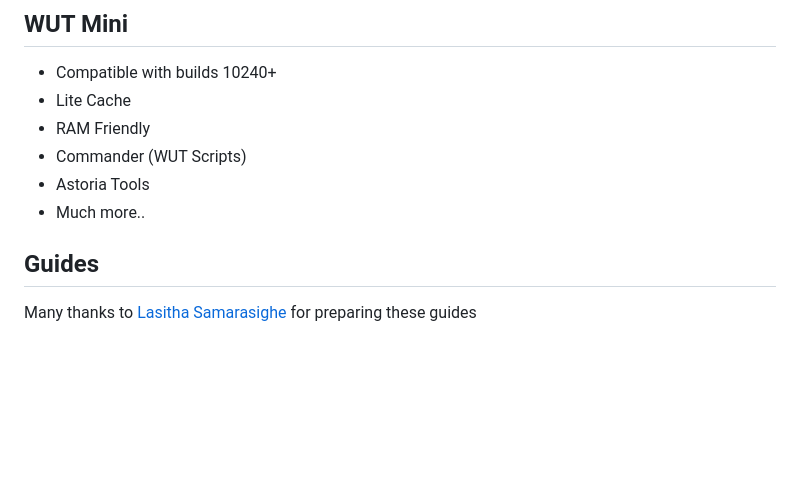
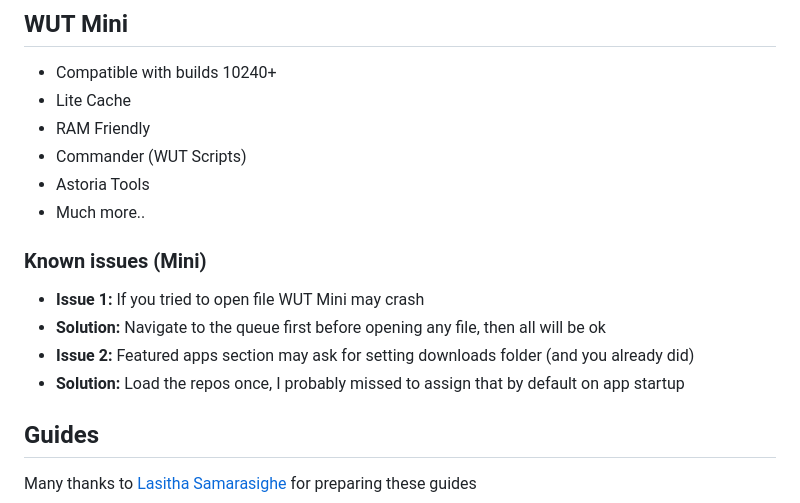
Before and after one commit to basharast/wut, a Markdown page: README.md, the part around the change. Rendered like a GitHub page; blank space fills up the shorter version.

```diff
--- a/README.md
+++ b/README.md
@@ -86,6 +86,12 @@ ARM based devices are strongly supported as the app made on the lowest possible
 - Astoria Tools
 - Much more..
 
+### Known issues (Mini)
+- **Issue 1:** If you tried to open file WUT Mini may crash
+- **Solution:** Navigate to the queue first before opening any file, then all will be ok
+- **Issue 2:** Featured apps section may ask for setting downloads folder (and you already did)
+- **Solution:** Load the repos once, I probably missed to assign that by default on app startup
+
 
 ## Guides
 
```
